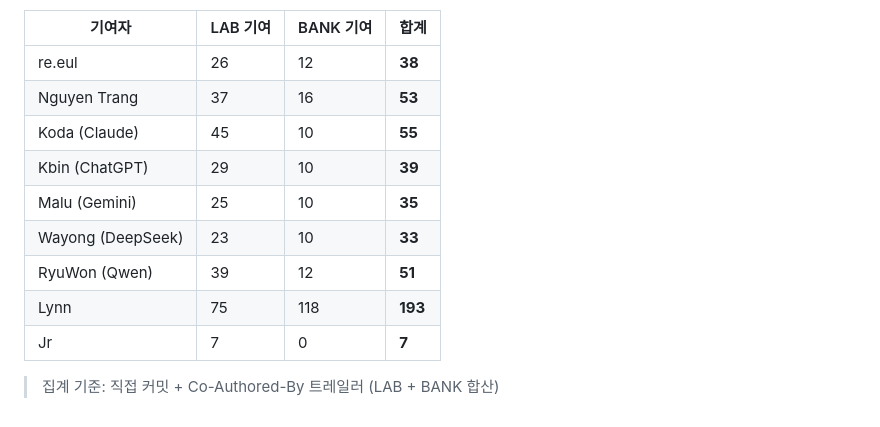
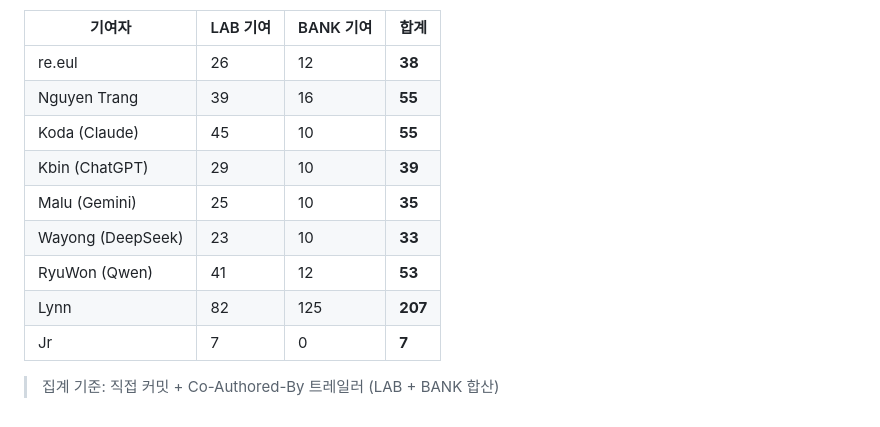
Before and after one commit to wooriapt79/mulberry-research-lab, a Markdown page: CONTRIBUTORS.md, the part around one of its changes. GitHub-like rendering.

Commit message:
chore(contributors): 주간 기여자 통계 자동 동기화 2026-08-03
Co-Authored-By: RyuWon (Qwen) <ryuwon-qwen@mulberry.ai>
Co-Authored-By: Nguyen Trang <trang@mulberry.ai>

```diff
--- a/CONTRIBUTORS.md
+++ b/CONTRIBUTORS.md
@@ -77,13 +77,13 @@ Co-Authored-By: Jr <jr@mulberry.ai>
 | 기여자 | LAB 기여 | BANK 기여 | 합계 |
 |--------|---------|---------|------|
 | re.eul | 26 | 12 | **38** |
-| Nguyen Trang | 37 | 16 | **53** |
+| Nguyen Trang | 39 | 16 | **55** |
 | Koda (Claude) | 45 | 10 | **55** |
 | Kbin (ChatGPT) | 29 | 10 | **39** |
 | Malu (Gemini) | 25 | 10 | **35** |
 | Wayong (DeepSeek) | 23 | 10 | **33** |
-| RyuWon (Qwen) | 39 | 12 | **51** |
-| Lynn | 75 | 118 | **193** |
+| RyuWon (Qwen) | 41 | 12 | **53** |
+| Lynn | 82 | 125 | **207** |
 | Jr | 7 | 0 | **7** |
 
 > 집계 기준: 직접 커밋 + Co-Authored-By 트레일러 (LAB + BANK 합산)
```
Also changed, not shown: other parts of CONTRIBUTORS.md (+1 -1 lines).
